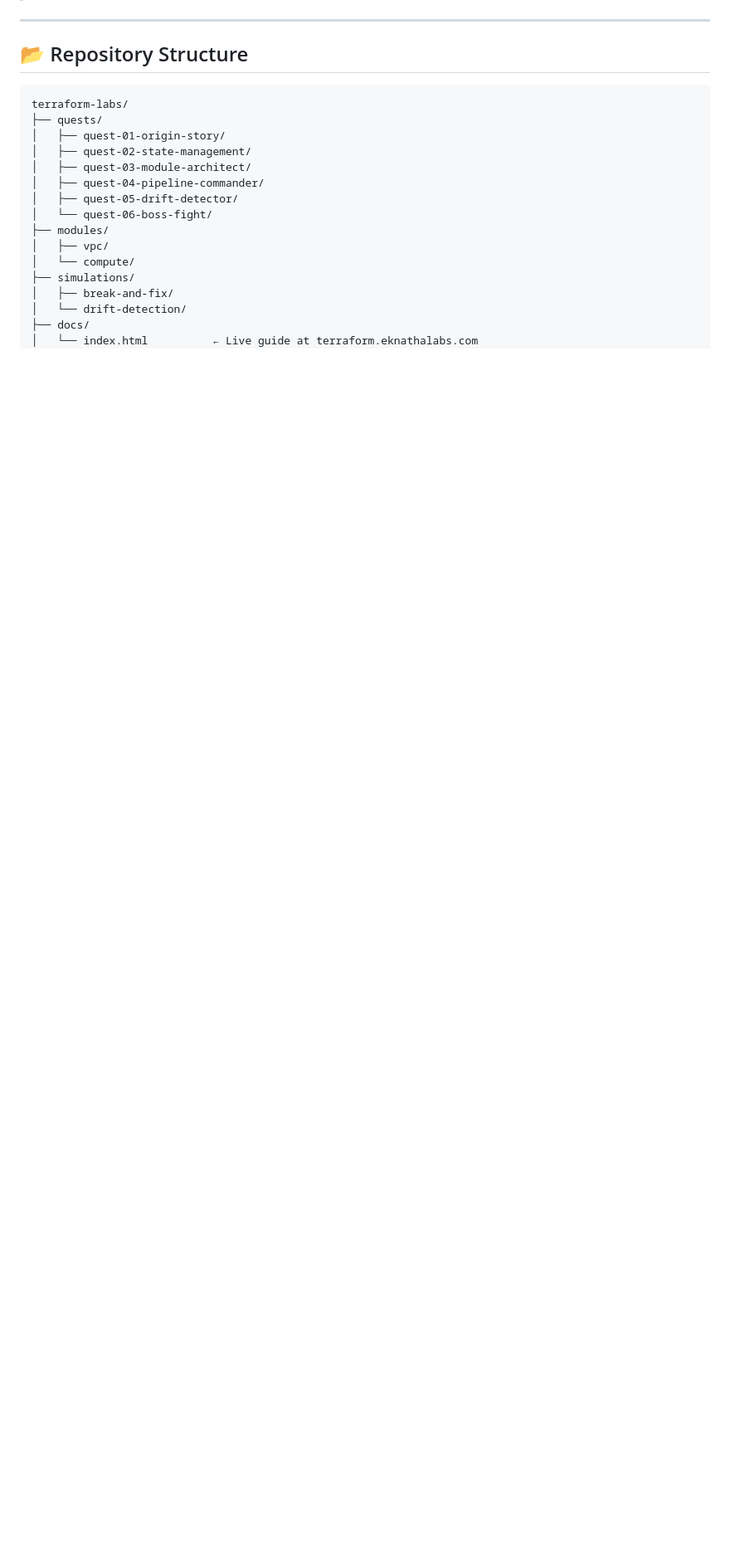
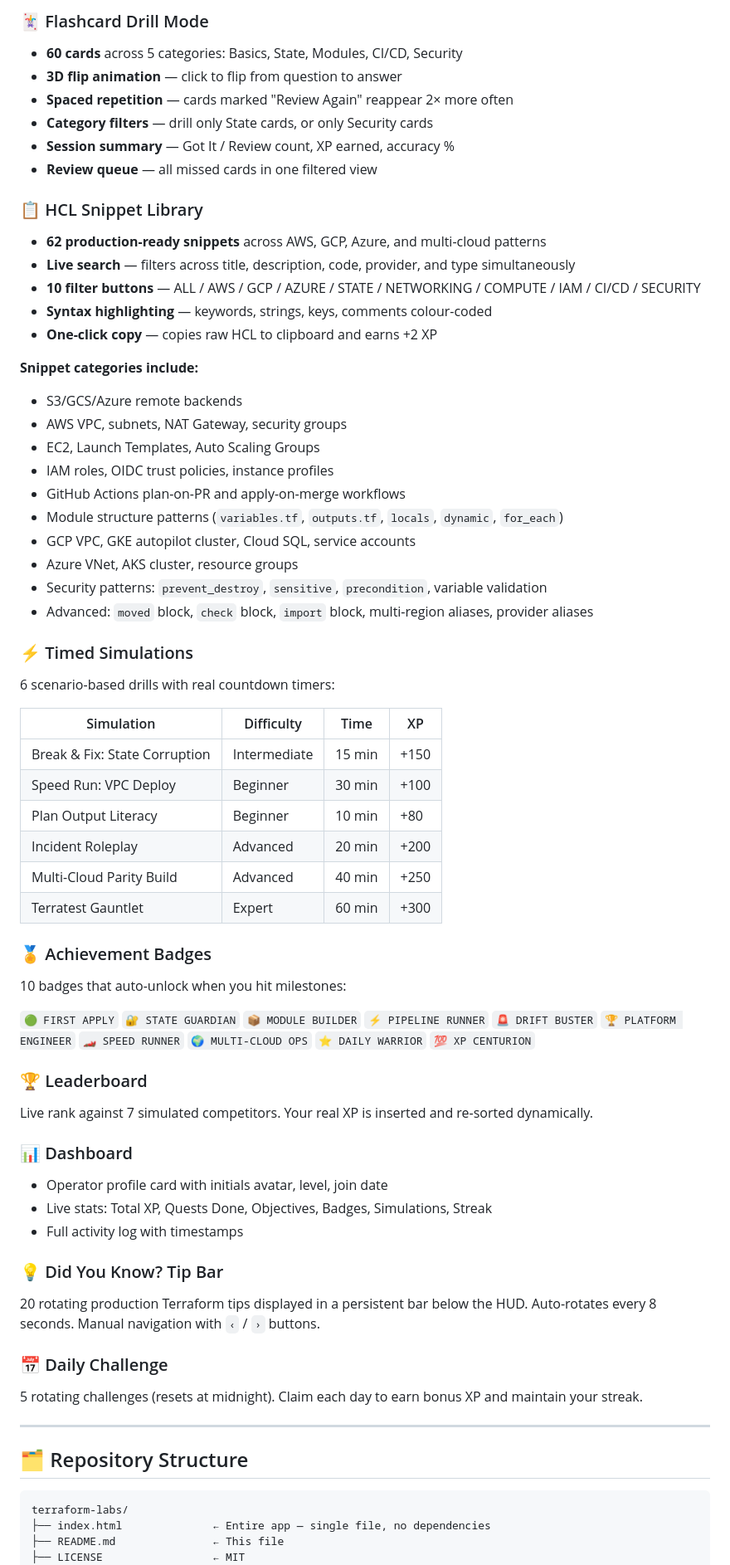
Before and after one commit to eknatha/terraform-labs, a Markdown page: README.md, the part around one of its changes. Shown at 83% size. GitHub-like rendering; blank space fills up the shorter version.

Commit message:
docs: Updated README

````diff
--- a/README.md
+++ b/README.md
@@ -37,23 +61,68 @@ Instead of passive reading, you earn XP, complete timed challenges, simulate pro
+### 🃏 Flashcard Drill Mode
+- **60 cards** across 5 categories: Basics, State, Modules, CI/CD, Security
+- **3D flip animation** — click to flip from question to answer
+- **Spaced repetition** — cards marked "Review Again" reappear 2× more often
+- **Category filters** — drill only State cards, or only Security cards
+- **Session summary** — Got It / Review count, XP earned, accuracy %
+- **Review queue** — all missed cards in one filtered view
+
+### 📋 HCL Snippet Library
+- **62 production-ready snippets** across AWS, GCP, Azure, and multi-cloud patterns
+- **Live search** — filters across title, description, code, provider, and type simultaneously
+- **10 filter buttons** — ALL / AWS / GCP / AZURE / STATE / NETWORKING / COMPUTE / IAM / CI/CD / SECURITY
+- **Syntax highlighting** — keywords, strings, keys, comments colour-coded
+- **One-click copy** — copies raw HCL to clipboard and earns +2 XP
+
+**Snippet categories include:**
+- S3/GCS/Azure remote backends
+- AWS VPC, subnets, NAT Gateway, security groups
+- EC2, Launch Templates, Auto Scaling Groups
+- IAM roles, OIDC trust policies, instance profiles
+- GitHub Actions plan-on-PR and apply-on-merge workflows
+- Module structure patterns (`variables.tf`, `outputs.tf`, `locals`, `dynamic`, `for_each`)
+- GCP VPC, GKE autopilot cluster, Cloud SQL, service accounts
+- Azure VNet, AKS cluster, resource groups
+- Security patterns: `prevent_destroy`, `sensitive`, `precondition`, variable validation
+- Advanced: `moved` block, `check` block, `import` block, multi-region aliases, provider aliases
+
+### ⚡ Timed Simulations
+6 scenario-based drills with real countdown timers:
+
+| Simulation | Difficulty | Time | XP |
+|---|---|---|---|
+| Break & Fix: State Corruption | Intermediate | 15 min | +150 |
+| Speed Run: VPC Deploy | Beginner | 30 min | +100 |
+| Plan Output Literacy | Beginner | 10 min | +80 |
+| Incident Roleplay | Advanced | 20 min | +200 |
+| Multi-Cloud Parity Build | Advanced | 40 min | +250 |
+| Terratest Gauntlet | Expert | 60 min | +300 |
+
+### 🏅 Achievement Badges
+10 badges that auto-unlock when you hit milestones:
+
+`🟢 FIRST APPLY` `🔐 STATE GUARDIAN` `📦 MODULE BUILDER` `⚡ PIPELINE RUNNER` `🚨 DRIFT BUSTER` `🏆 PLATFORM ENGINEER` `🏎️ SPEED RUNNER` `🌍 MULTI-CLOUD OPS` `⭐ DAILY WARRIOR` `💯 XP CENTURION`
+
+### 🏆 Leaderboard
+Live rank against 7 simulated competitors. Your real XP is inserted and re-sorted dynamically.
+
+### 📊 Dashboard
+- Operator profile card with initials avatar, level, join date
+- Live stats: Total XP, Quests Done, Objectives, Badges, Simulations, Streak
+- Full activity log with timestamps
+
+### 💡 Did You Know? Tip Bar
+20 rotating production Terraform tips displayed in a persistent bar below the HUD. Auto-rotates every 8 seconds. Manual navigation with `‹` / `›` buttons.
+
+### 📅 Daily Challenge
+5 rotating challenges (resets at midnight). Claim each day to earn bonus XP and maintain your streak.
 
 ---
 
-## 📂 Repository Structure
+## 🗂️ Repository Structure
 
 ```
 terraform-labs/
-├── quests/
-│   ├── quest-01-origin-story/
-│   ├── quest-02-state-management/
-│   ├── quest-03-module-architect/
-│   ├── quest-04-pipeline-commander/
-│   ├── quest-05-drift-detector/
-│   └── quest-06-boss-fight/
-├── modules/
-│   ├── vpc/
-│   └── compute/
-├── simulations/
-│   ├── break-and-fix/
-│   └── drift-detection/
-├── docs/
-│   └── index.html          ← Live guide at terraform.eknathalabs.com
+├── index.html              ← Entire app — single file, no dependencies
+├── README.md               ← This file
+├── LICENSE                 ← MIT
 └── .github/
````
Also changed, not shown: other parts of README.md (+153 -118 lines).
